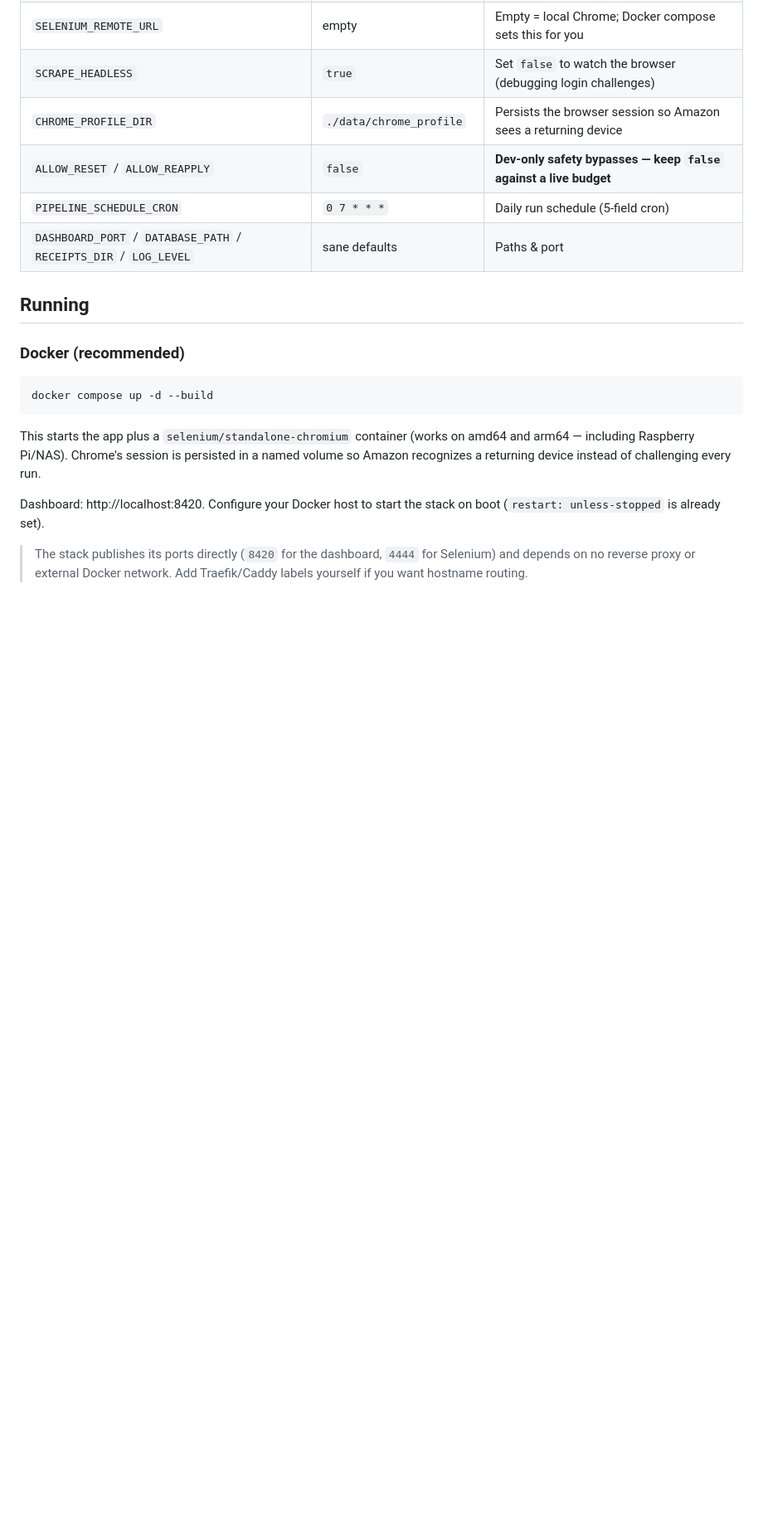
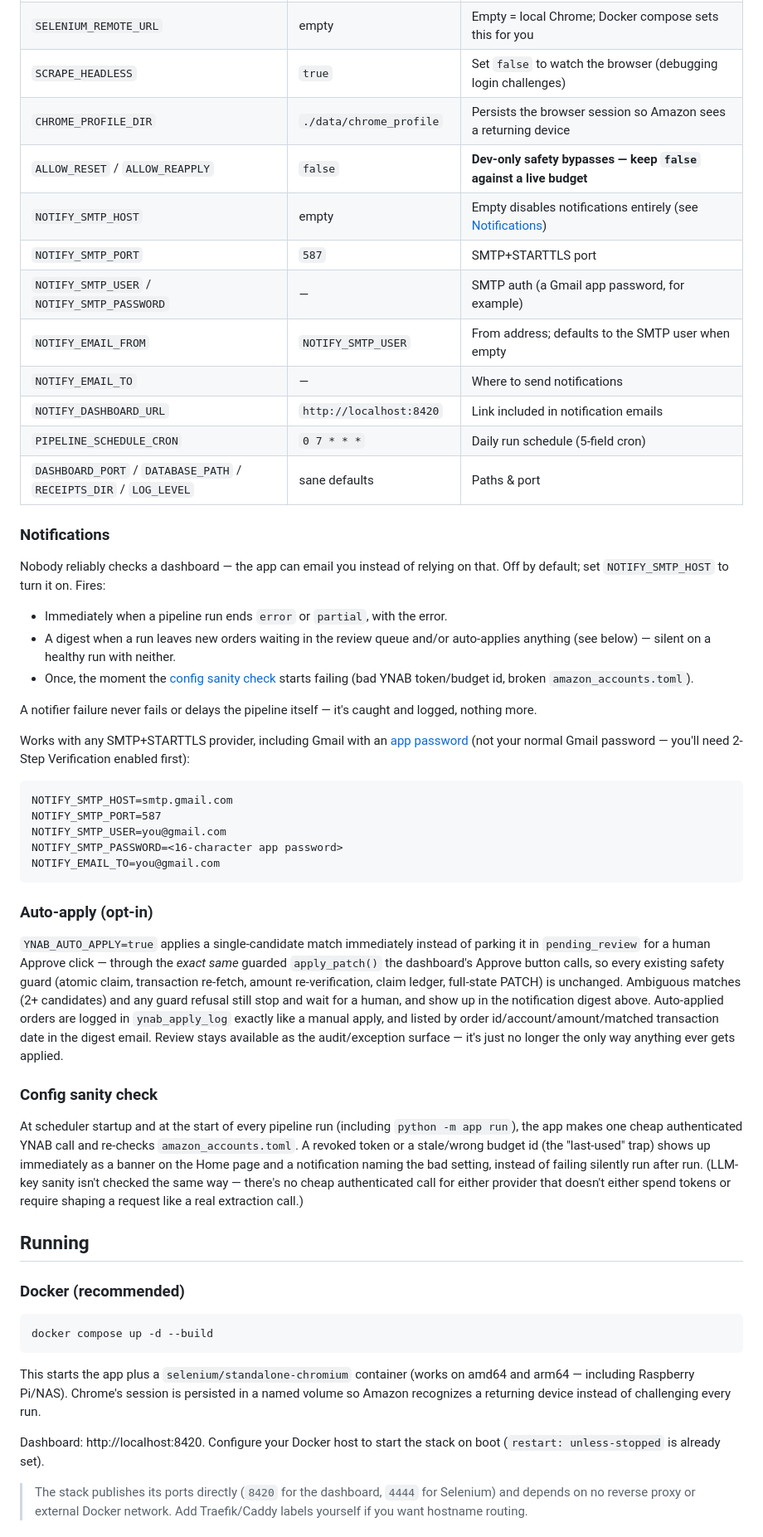
Before and after one commit to jamesonwildwood/Amazon-Receipts, a Markdown page: README.md, the part around one of its changes. Shown at 83% size. Rendered like a GitHub page; blank space fills up the shorter version.

````diff
--- a/README.md
+++ b/README.md
@@ -142,8 +144,65 @@ totp_secret = "..."
 | `SCRAPE_HEADLESS` | `true` | Set `false` to watch the browser (debugging login challenges) |
 | `CHROME_PROFILE_DIR` | `./data/chrome_profile` | Persists the browser session so Amazon sees a returning device |
 | `ALLOW_RESET` / `ALLOW_REAPPLY` | `false` | **Dev-only safety bypasses — keep `false` against a live budget** |
+| `NOTIFY_SMTP_HOST` | empty | Empty disables notifications entirely (see [Notifications](#notifications)) |
+| `NOTIFY_SMTP_PORT` | `587` | SMTP+STARTTLS port |
+| `NOTIFY_SMTP_USER` / `NOTIFY_SMTP_PASSWORD` | — | SMTP auth (a Gmail app password, for example) |
+| `NOTIFY_EMAIL_FROM` | `NOTIFY_SMTP_USER` | From address; defaults to the SMTP user when empty |
+| `NOTIFY_EMAIL_TO` | — | Where to send notifications |
+| `NOTIFY_DASHBOARD_URL` | `http://localhost:8420` | Link included in notification emails |
 | `PIPELINE_SCHEDULE_CRON` | `0 7 * * *` | Daily run schedule (5-field cron) |
 | `DASHBOARD_PORT` / `DATABASE_PATH` / `RECEIPTS_DIR` / `LOG_LEVEL` | sane defaults | Paths & port |
+
+### Notifications
+
+Nobody reliably checks a dashboard — the app can email you instead of relying
+on that. Off by default; set `NOTIFY_SMTP_HOST` to turn it on. Fires:
+
+- Immediately when a pipeline run ends `error` or `partial`, with the error.
+- A digest when a run leaves new orders waiting in the review queue and/or
+  auto-applies anything (see below) — silent on a healthy run with neither.
+- Once, the moment the [config sanity check](#config-sanity-check) starts
+  failing (bad YNAB token/budget id, broken `amazon_accounts.toml`).
+
+A notifier failure never fails or delays the pipeline itself — it's caught
+and logged, nothing more.
+
+Works with any SMTP+STARTTLS provider, including Gmail with an
+[app password](https://support.google.com/accounts/answer/185833) (not your
+normal Gmail password — you'll need 2-Step Verification enabled first):
+
+```
+NOTIFY_SMTP_HOST=smtp.gmail.com
+NOTIFY_SMTP_PORT=587
+NOTIFY_SMTP_USER=you@gmail.com
+NOTIFY_SMTP_PASSWORD=<16-character app password>
+NOTIFY_EMAIL_TO=you@gmail.com
+```
+
+### Auto-apply (opt-in)
+
+`YNAB_AUTO_APPLY=true` applies a single-candidate match immediately instead
+of parking it in `pending_review` for a human Approve click — through the
+*exact same* guarded `apply_patch()` the dashboard's Approve button calls,
+so every existing safety guard (atomic claim, transaction re-fetch, amount
+re-verification, claim ledger, full-state PATCH) is unchanged. Ambiguous
+matches (2+ candidates) and any guard refusal still stop and wait for a
+human, and show up in the notification digest above. Auto-applied orders are
+logged in `ynab_apply_log` exactly like a manual apply, and listed by order
+id/account/amount/matched transaction date in the digest email. Review stays
+available as the audit/exception surface — it's just no longer the only way
+anything ever gets applied.
+
+### Config sanity check
+
+At scheduler startup and at the start of every pipeline run (including
+`python -m app run`), the app makes one cheap authenticated YNAB call and
+re-checks `amazon_accounts.toml`. A revoked token or a stale/wrong budget id
+(the "last-used" trap) shows up immediately as a banner on the Home page and
+a notification naming the bad setting, instead of failing silently run after
+run. (LLM-key sanity isn't checked the same way — there's no cheap
+authenticated call for either provider that doesn't either spend tokens or
+require shaping a request like a real extraction call.)
 
 ## Running
 
````
Also changed, not shown: other parts of README.md (+30 -13 lines).
